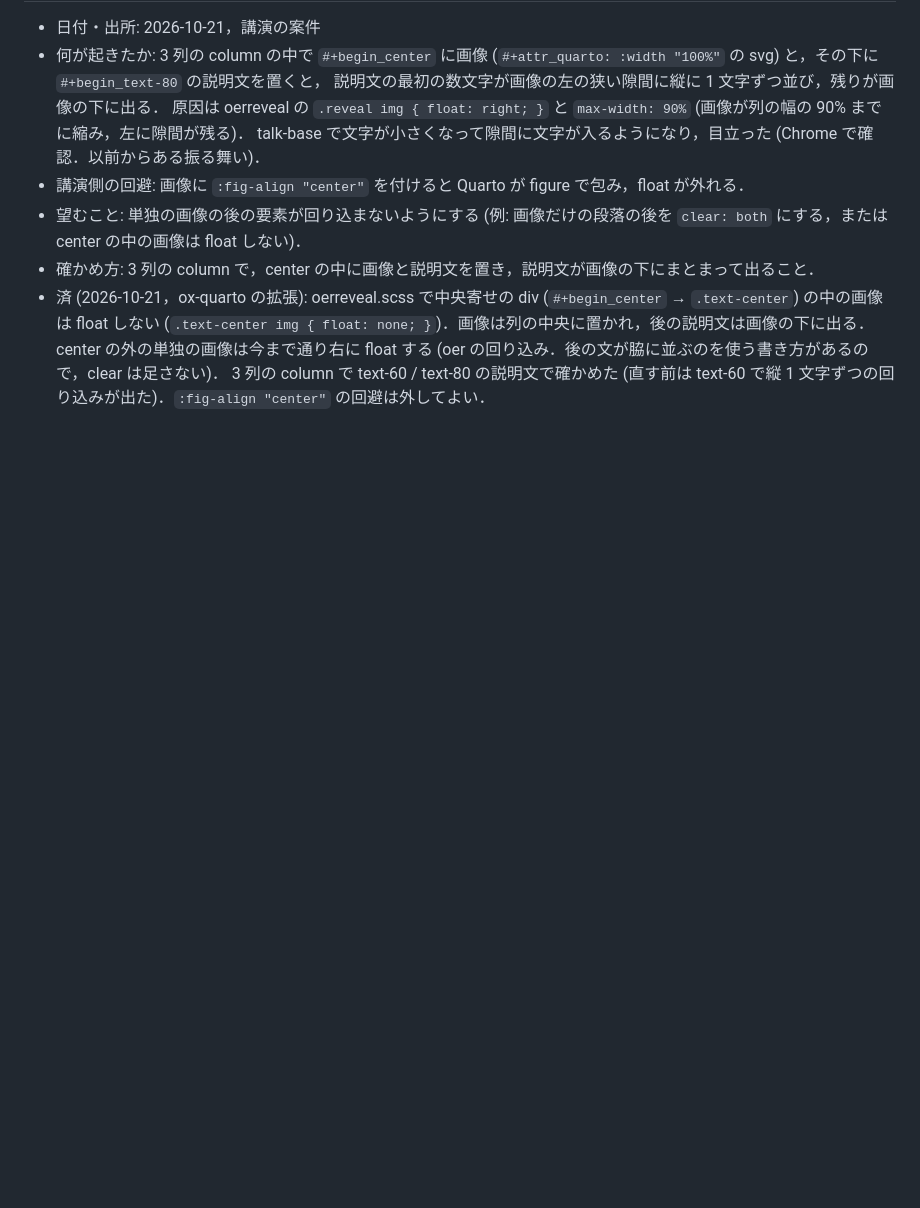
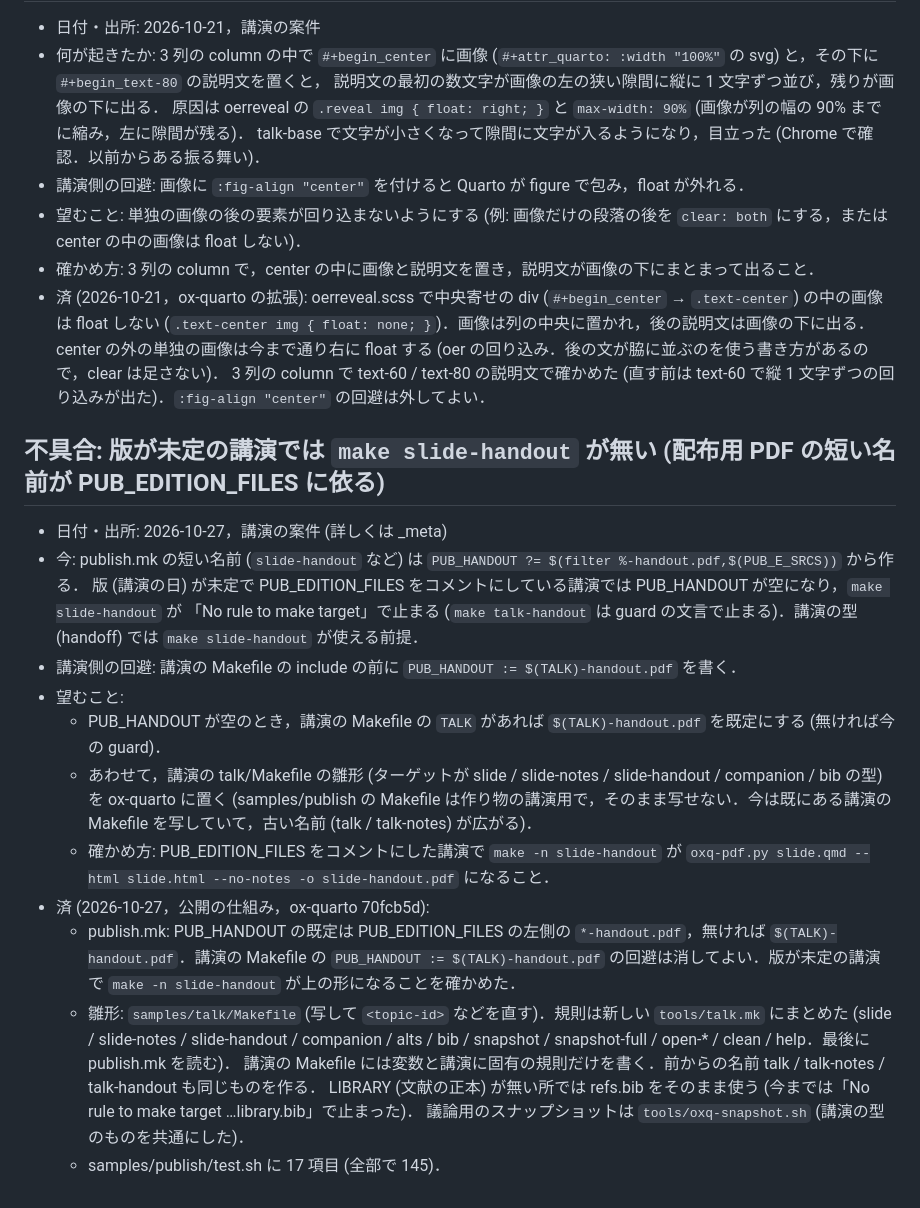
Before and after one commit to noboru-murata/ox-quarto, a Markdown page: ISSUES.md, the part around the change. Drawn GitHub-style; blank space fills up the shorter version.

Commit message:
ISSUES.md: slide-handout before the date is set and the talk Makefile template are done
Co-Authored-By: Claude Opus 5.5 <noreply@anthropic.com>
Claude-Session: https://claude.ai/code/session_011fTxixH1Dp35KrM9oSWZkn

```diff
--- a/ISSUES.md
+++ b/ISSUES.md
@@ -463,3 +463,24 @@
   (`.text-center img { float: none; }`)．画像は列の中央に置かれ，後の説明文は画像の下に出る．
   center の外の単独の画像は今まで通り右に float する (oer の回り込み．後の文が脇に並ぶのを使う書き方があるので，clear は足さない)．
   3 列の column で text-60 / text-80 の説明文で確かめた (直す前は text-60 で縦 1 文字ずつの回り込みが出た)．`:fig-align "center"` の回避は外してよい．
+
+## 不具合: 版が未定の講演では `make slide-handout` が無い (配布用 PDF の短い名前が PUB_EDITION_FILES に依る)
+- 日付・出所: 2026-10-27，講演の案件 (詳しくは _meta)
+- 今: publish.mk の短い名前 (`slide-handout` など) は `PUB_HANDOUT ?= $(filter %-handout.pdf,$(PUB_E_SRCS))` から作る．
+  版 (講演の日) が未定で PUB_EDITION_FILES をコメントにしている講演では PUB_HANDOUT が空になり，`make slide-handout` が
+  「No rule to make target」で止まる (`make talk-handout` は guard の文言で止まる)．講演の型 (handoff) では `make slide-handout` が使える前提．
+- 講演側の回避: 講演の Makefile の include の前に `PUB_HANDOUT := $(TALK)-handout.pdf` を書く．
+- 望むこと:
+  - PUB_HANDOUT が空のとき，講演の Makefile の `TALK` があれば `$(TALK)-handout.pdf` を既定にする (無ければ今の guard)．
+  - あわせて，講演の talk/Makefile の雛形 (ターゲットが slide / slide-notes / slide-handout / companion / bib の型) を ox-quarto に置く
+    (samples/publish の Makefile は作り物の講演用で，そのまま写せない．今は既にある講演の Makefile を写していて，古い名前 (talk / talk-notes) が広がる)．
+  - 確かめ方: PUB_EDITION_FILES をコメントにした講演で `make -n slide-handout` が `oxq-pdf.py slide.qmd --html slide.html --no-notes -o slide-handout.pdf` になること．
+- 済 (2026-10-27，公開の仕組み，ox-quarto 70fcb5d):
+  - publish.mk: PUB_HANDOUT の既定は PUB_EDITION_FILES の左側の `*-handout.pdf`，無ければ `$(TALK)-handout.pdf`．講演の Makefile の
+    `PUB_HANDOUT := $(TALK)-handout.pdf` の回避は消してよい．版が未定の講演で `make -n slide-handout` が上の形になることを確かめた．
+  - 雛形: `samples/talk/Makefile` (写して `<topic-id>` などを直す)．規則は新しい `tools/talk.mk` にまとめた
+    (slide / slide-notes / slide-handout / companion / alts / bib / snapshot / snapshot-full / open-* / clean / help．最後に publish.mk を読む)．
+    講演の Makefile には変数と講演に固有の規則だけを書く．前からの名前 talk / talk-notes / talk-handout も同じものを作る．
+    LIBRARY (文献の正本) が無い所では refs.bib をそのまま使う (今までは「No rule to make target …library.bib」で止まった)．
+    議論用のスナップショットは `tools/oxq-snapshot.sh` (講演の型のものを共通にした)．
+  - samples/publish/test.sh に 17 項目 (全部で 145)．
```
